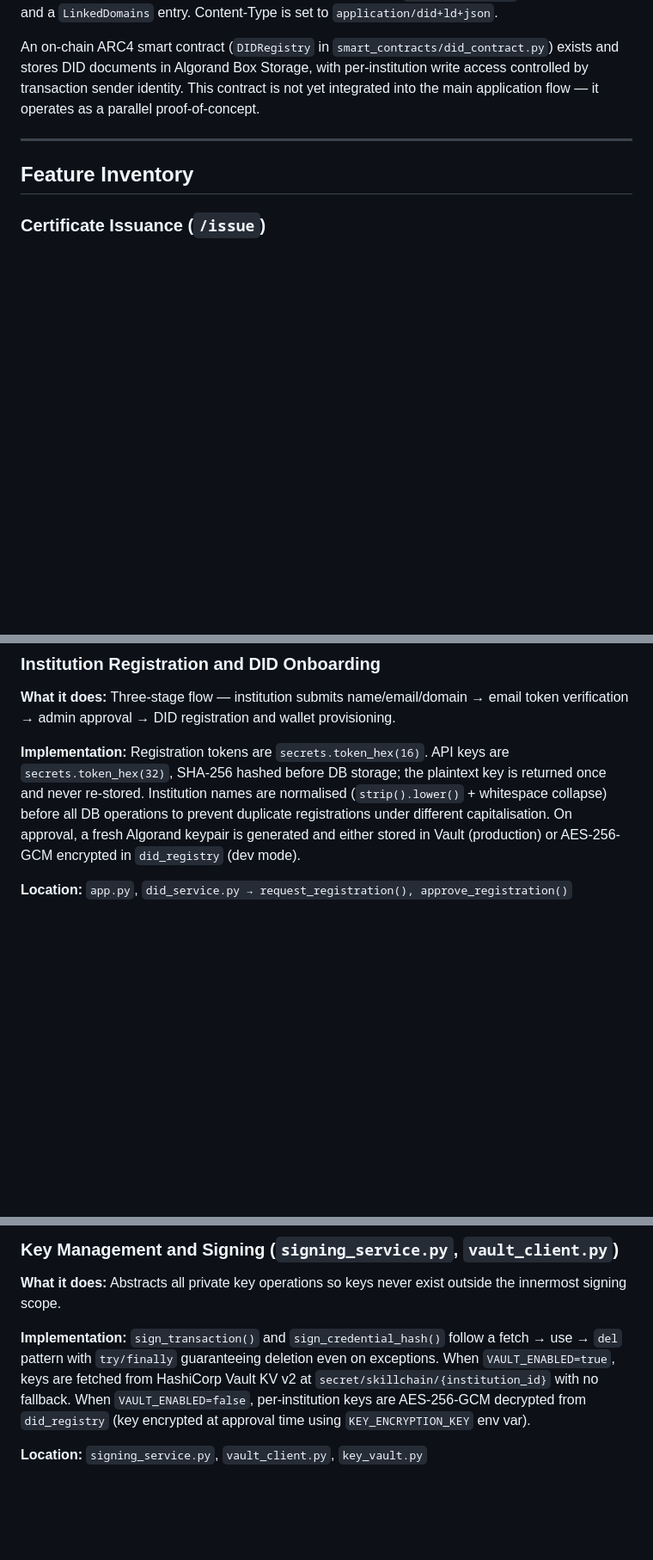
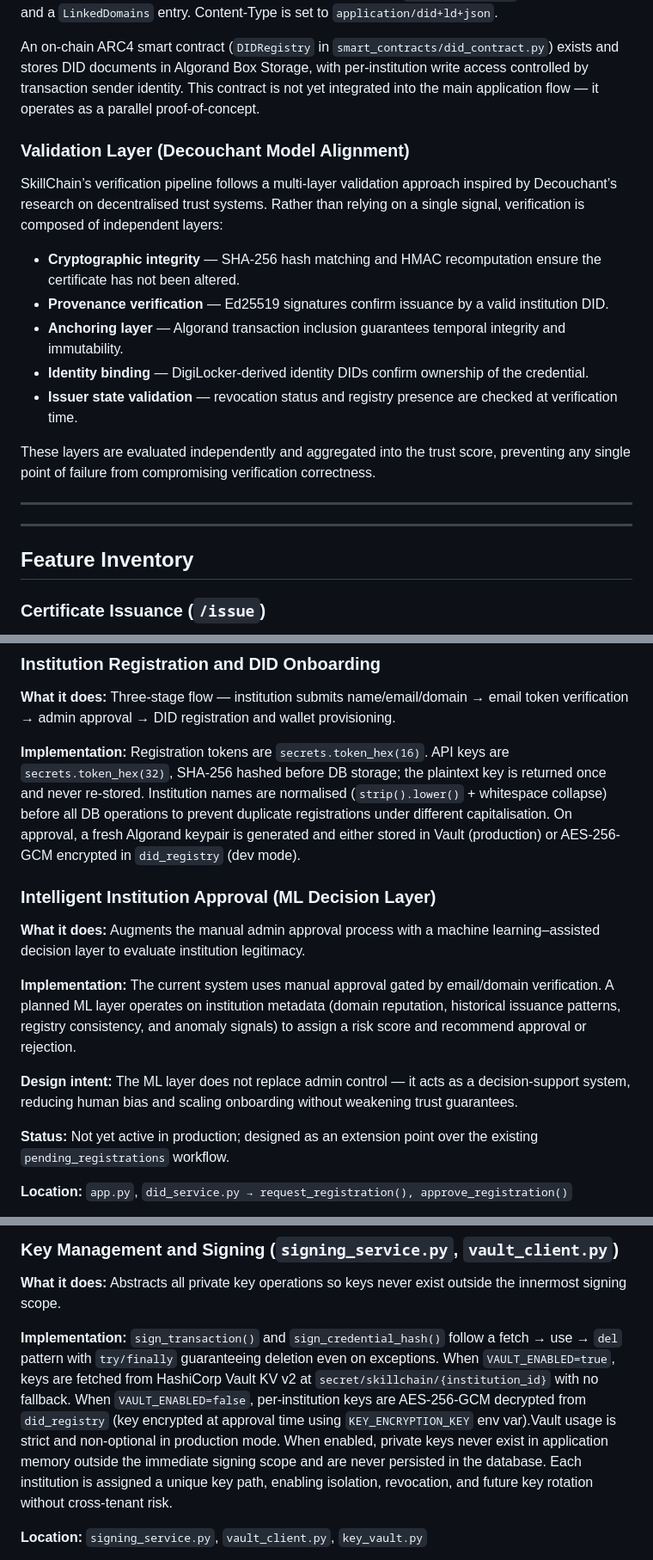
Before and after one commit to SkillChainOrg/skillchain_1.1, a Markdown page: README.md, 3 parts joined by grey strips. Shown at 86% size. Rendered like a GitHub page; blank space fills up the shorter version.

Commit message:
Add validation layer details to README
Added a validation layer section detailing the multi-layer validation approach for certificate verification, inspired by Decouchant's research. Included independent layers for cryptographic integrity, provenance verification, anchoring, identity binding, and issuer state validation.

```diff
--- a/README.md
+++ b/README.md
@@ -127,6 +129,21 @@ Institution DIDs follow the pattern `did:skillchain:<sha256_prefix>` and comply
 
 An on-chain ARC4 smart contract (`DIDRegistry` in `smart_contracts/did_contract.py`) exists and stores DID documents in Algorand Box Storage, with per-institution write access controlled by transaction sender identity. This contract is not yet integrated into the main application flow — it operates as a parallel proof-of-concept.
 
+### Validation Layer (Decouchant Model Alignment)
+
+SkillChain’s verification pipeline follows a multi-layer validation approach inspired by Decouchant’s research on decentralised trust systems. Rather than relying on a single signal, verification is composed of independent layers:
+
+- **Cryptographic integrity** — SHA-256 hash matching and HMAC recomputation ensure the certificate has not been altered.
+- **Provenance verification** — Ed25519 signatures confirm issuance by a valid institution DID.
+- **Anchoring layer** — Algorand transaction inclusion guarantees temporal integrity and immutability.
+- **Identity binding** — DigiLocker-derived identity DIDs confirm ownership of the credential.
+- **Issuer state validation** — revocation status and registry presence are checked at verification time.
+
+These layers are evaluated independently and aggregated into the trust score, preventing any single point of failure from compromising verification correctness.
+
+---
+
+
 ---
 
 ## Feature Inventory
@@ -172,6 +189,15 @@ An on-chain ARC4 smart contract (`DIDRegistry` in `smart_contracts/did_contract.
 **What it does:** Three-stage flow — institution submits name/email/domain → email token verification → admin approval → DID registration and wallet provisioning.
 
 **Implementation:** Registration tokens are `secrets.token_hex(16)`. API keys are `secrets.token_hex(32)`, SHA-256 hashed before DB storage; the plaintext key is returned once and never re-stored. Institution names are normalised (`strip().lower()` + whitespace collapse) before all DB operations to prevent duplicate registrations under different capitalisation. On approval, a fresh Algorand keypair is generated and either stored in Vault (production) or AES-256-GCM encrypted in `did_registry` (dev mode).
+### Intelligent Institution Approval (ML Decision Layer)
+
+**What it does:** Augments the manual admin approval process with a machine learning–assisted decision layer to evaluate institution legitimacy.
+
+**Implementation:** The current system uses manual approval gated by email/domain verification. A planned ML layer operates on institution metadata (domain reputation, historical issuance patterns, registry consistency, and anomaly signals) to assign a risk score and recommend approval or rejection.
+
+**Design intent:** The ML layer does not replace admin control — it acts as a decision-support system, reducing human bias and scaling onboarding without weakening trust guarantees.
+
+**Status:** Not yet active in production; designed as an extension point over the existing `pending_registrations` workflow.
 
 **Location:** `app.py`, `did_service.py → request_registration(), approve_registration()`
 
@@ -195,7 +221,8 @@ An on-chain ARC4 smart contract (`DIDRegistry` in `smart_contracts/did_contract.
 
 **What it does:** Abstracts all private key operations so keys never exist outside the innermost signing scope.
 
-**Implementation:** `sign_transaction()` and `sign_credential_hash()` follow a fetch → use → `del` pattern with `try/finally` guaranteeing deletion even on exceptions. When `VAULT_ENABLED=true`, keys are fetched from HashiCorp Vault KV v2 at `secret/skillchain/{institution_id}` with no fallback. When `VAULT_ENABLED=false`, per-institution keys are AES-256-GCM decrypted from `did_registry` (key encrypted at approval time using `KEY_ENCRYPTION_KEY` env var).
+**Implementation:** `sign_transaction()` and `sign_credential_hash()` follow a fetch → use → `del` pattern with `try/finally` guaranteeing deletion even on exceptions. When `VAULT_ENABLED=true`, keys are fetched from HashiCorp Vault KV v2 at `secret/skillchain/{institution_id}` with no fallback. When `VAULT_ENABLED=false`, per-institution keys are AES-256-GCM decrypted from `did_registry` (key encrypted at approval time using `KEY_ENCRYPTION_KEY` env var).Vault usage is strict and non-optional in production mode. When enabled, private keys never exist in application memory outside the immediate signing scope and are never persisted in the database. Each institution is assigned a unique key path, enabling isolation, revocation, and future key rotation without cross-tenant risk.
+
 
 **Location:** `signing_service.py`, `vault_client.py`, `key_vault.py`
 
```
Also changed, not shown: other parts of README.md (+2 -0 lines).
